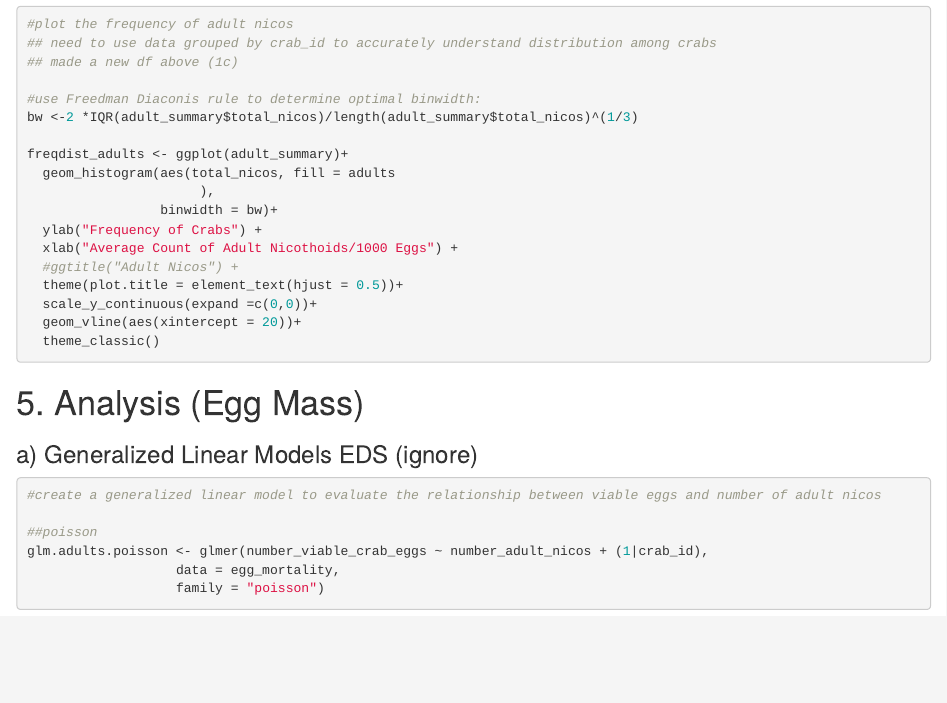
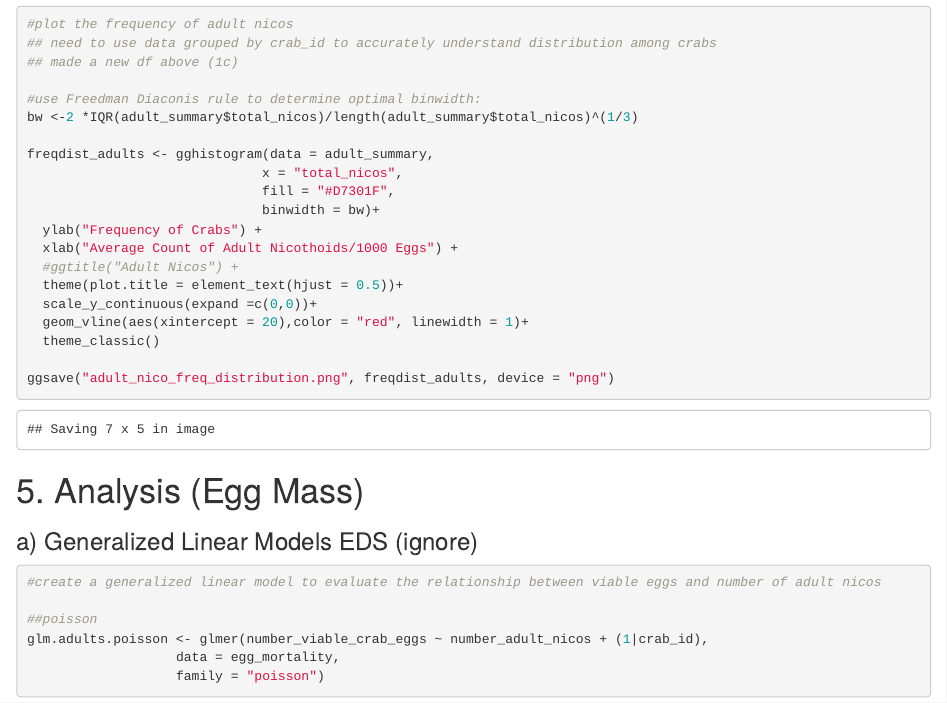
Before and after one commit to jadenorli/nicothoidproject, an R Markdown document (analysis.Rmd): the page in a window 1100 px wide, from 16170 px down. Rendered offline with R 4.5, knitr and Pandoc, with nearby package versions; column names are cleaned by a stand-in for the janitor package.

Commit message:
finally made figure look good and ggsaved it as a 7x7 png in working directory. fill = won't work so i cant change the colors of the bars??

````diff
--- a/analysis.Rmd
+++ b/analysis.Rmd
@@ -497,19 +497,19 @@ ggarrange(adult_plot_hist, juvenile_plot_hist, total_plot_hist, nico_eggs_plot_h
 #use Freedman Diaconis rule to determine optimal binwidth:
 bw <-2 *IQR(adult_summary$total_nicos)/length(adult_summary$total_nicos)^(1/3)
 
-freqdist_adults <- ggplot(adult_summary)+
-  geom_histogram(aes(total_nicos, fill = adults
-                      ),
-                 binwidth = bw)+
+freqdist_adults <- gghistogram(data = adult_summary,
+                              x = "total_nicos",
+                              fill = "#D7301F",
+                              binwidth = bw)+
   ylab("Frequency of Crabs") +
   xlab("Average Count of Adult Nicothoids/1000 Eggs") +
   #ggtitle("Adult Nicos") +
   theme(plot.title = element_text(hjust = 0.5))+
   scale_y_continuous(expand =c(0,0))+
-  geom_vline(aes(xintercept = 20))+
+  geom_vline(aes(xintercept = 20),color = "red", linewidth = 1)+
   theme_classic()
 
-
+ggsave("adult_nico_freq_distribution.png", freqdist_adults, device = "png")
 ```
 
 
````
Also changed, not shown: adult_nico_freq_distribution.png (added).
